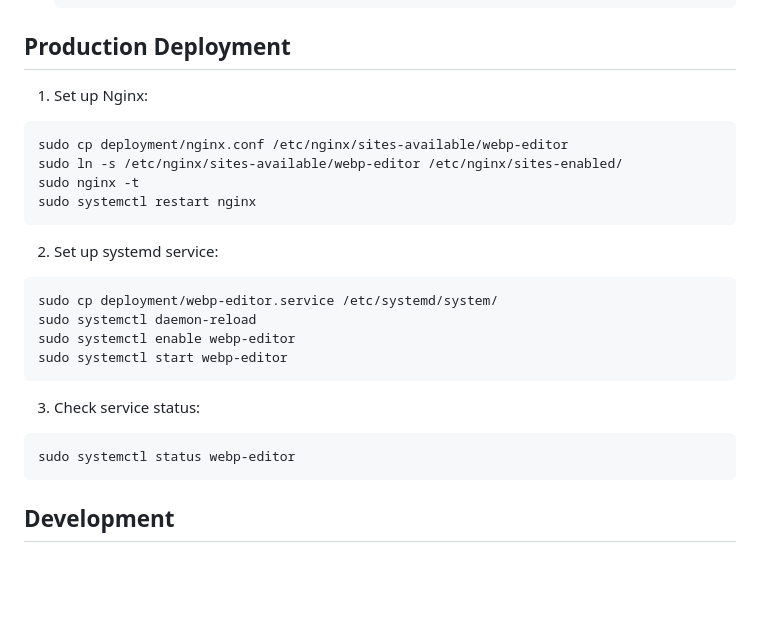
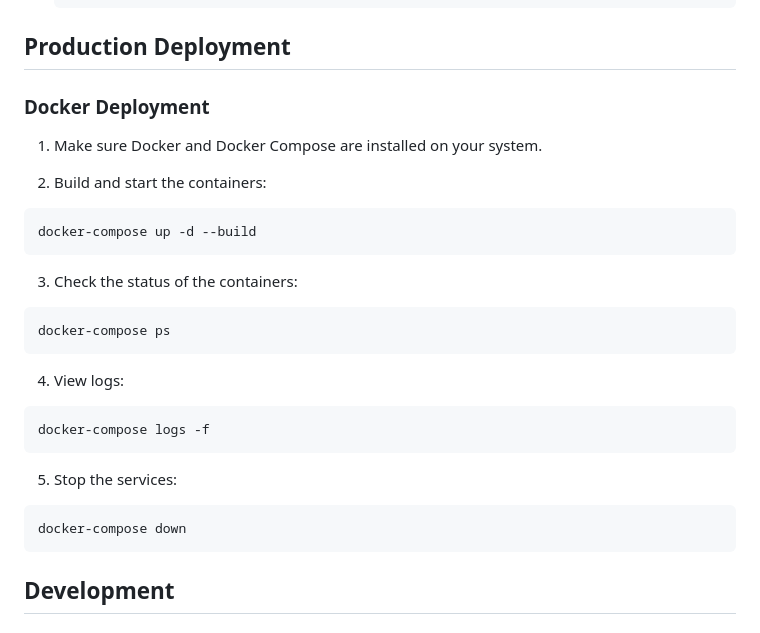
Before and after one commit to gsinghjay/webp-editor, a Markdown page: README.md, the part around the change. Drawn GitHub-style; blank space fills up the shorter version.

Commit message:
docs: update deployment instructions for Docker
- Add Docker deployment instructions
- Document container management commands
- Update architecture documentation for containerized setup
- Remove old deployment instructions
- Add container health check documentation

````diff
--- a/README.md
+++ b/README.md
@@ -111,25 +111,28 @@ python app/main.py
 
 ## Production Deployment
 
-1. Set up Nginx:
+### Docker Deployment
+
+1. Make sure Docker and Docker Compose are installed on your system.
+
+2. Build and start the containers:
 ```bash
-sudo cp deployment/nginx.conf /etc/nginx/sites-available/webp-editor
-sudo ln -s /etc/nginx/sites-available/webp-editor /etc/nginx/sites-enabled/
-sudo nginx -t
-sudo systemctl restart nginx
+docker-compose up -d --build
 ```
 
-2. Set up systemd service:
+3. Check the status of the containers:
 ```bash
-sudo cp deployment/webp-editor.service /etc/systemd/system/
-sudo systemctl daemon-reload
-sudo systemctl enable webp-editor
-sudo systemctl start webp-editor
+docker-compose ps
 ```
 
-3. Check service status:
+4. View logs:
 ```bash
-sudo systemctl status webp-editor
+docker-compose logs -f
+```
+
+5. Stop the services:
+```bash
+docker-compose down
 ```
 
 ## Development
````
